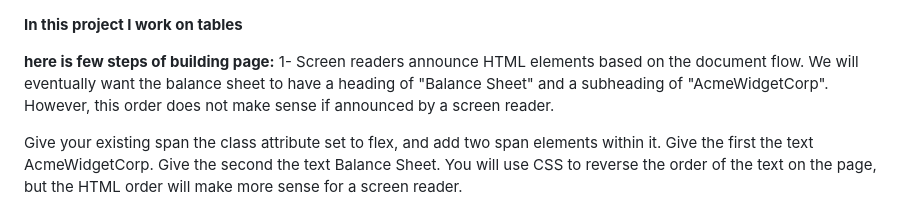
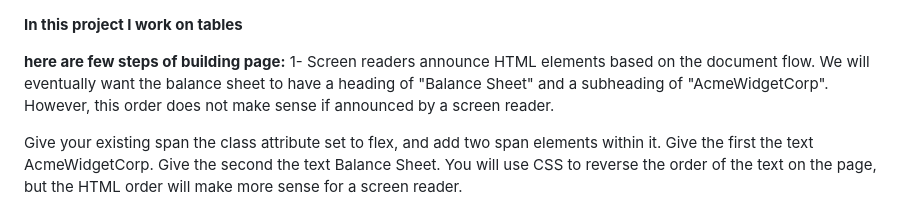
Before and after one commit to amstfn/ABalanceSheet, a Markdown page: readme.md, the part around the change. Drawn GitHub-style.

```diff
--- a/readme.md
+++ b/readme.md
@@ -1,6 +1,6 @@
 **In this project I work on tables**
 
-**here is few steps of building page:**
+**here are few steps of building page:**
 1-
 Screen readers announce HTML elements based on the document flow. We will eventually want the balance sheet to have a heading of "Balance Sheet" and a subheading of "AcmeWidgetCorp". However, this order does not make sense if announced by a screen reader.
 
```
